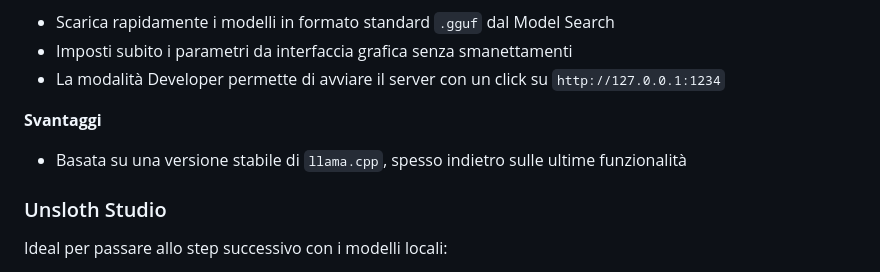
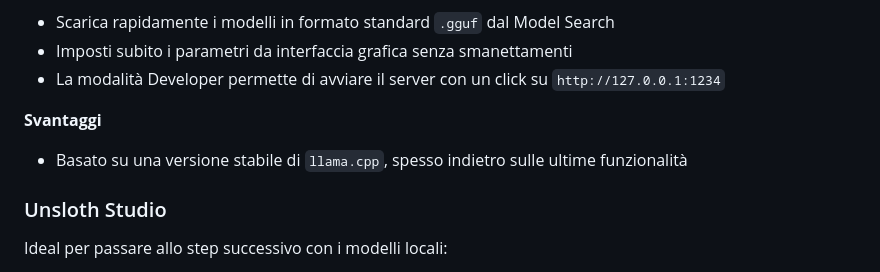
Before and after one commit to taphost/llamabat, a Markdown page: README.md, the part around the change. GitHub-like rendering.

```diff
--- a/README.md
+++ b/README.md
@@ -17,7 +17,7 @@ LM Studio è una delle app più semplici per iniziare:
 - La modalità Developer permette di avviare il server con un click su `http://127.0.0.1:1234`
 
 **Svantaggi**
-- Basata su una versione stabile di `llama.cpp`, spesso indietro sulle ultime funzionalità
+- Basato su una versione stabile di `llama.cpp`, spesso indietro sulle ultime funzionalità
 
 ### Unsloth Studio
 
```
